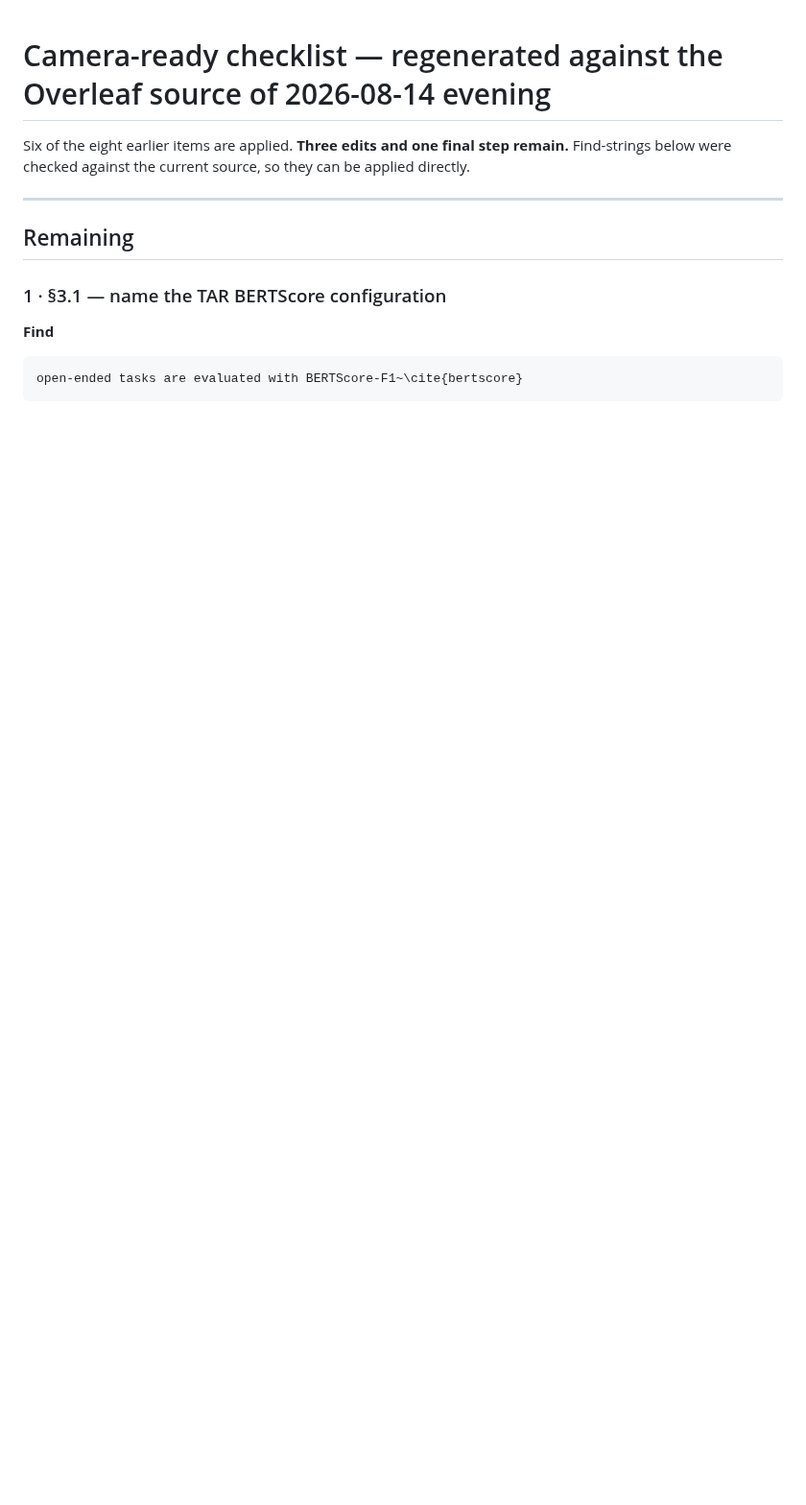
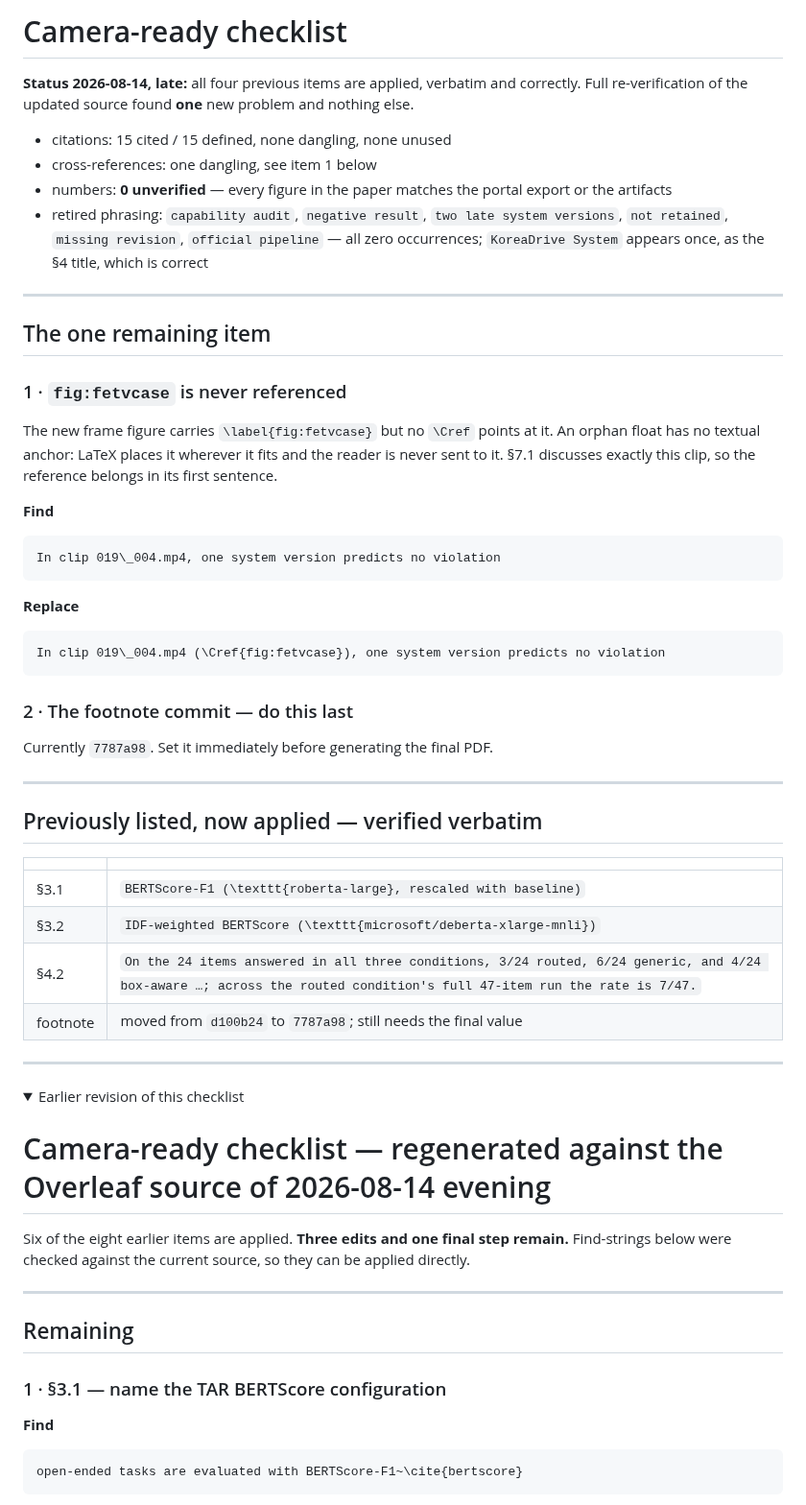
Before and after one commit to hwkim3330/aicity2026, a Markdown page: paper/TODO_CAMERA_READY.md, the part around one of its changes. Shown at 96% size. Drawn GitHub-style; folded sections open; blank space fills up the shorter version.

Commit message:
One item left: the new frame figure is an orphan float
Re-verified the updated source end to end. All four checklist items are applied
verbatim, citations are 15 for 15 with nothing dangling or unused, and every
number in the paper matches the portal export or the artifacts -- zero
unverified. The retired phrasings are all at zero occurrences and KoreaDrive
System appears exactly once, as the section 4 title.

The one new problem is that fig:fetvcase carries a label but nothing references
it. An orphan float has no textual anchor, so LaTeX places it wherever it fits
and the reader is never sent to it. Section 7.1 discusses that clip in its first
sentence, which is where the Cref belongs.

````diff
--- a/paper/TODO_CAMERA_READY.md
+++ b/paper/TODO_CAMERA_READY.md
@@ -1,3 +1,60 @@
+# Camera-ready checklist
+
+**Status 2026-08-14, late:** all four previous items are applied, verbatim and
+correctly. Full re-verification of the updated source found **one** new problem
+and nothing else.
+
+- citations: 15 cited / 15 defined, none dangling, none unused
+- cross-references: one dangling, see item 1 below
+- numbers: **0 unverified** — every figure in the paper matches the portal export
+  or the artifacts
+- retired phrasing: `capability audit`, `negative result`, `two late system
+  versions`, `not retained`, `missing revision`, `official pipeline` — all zero
+  occurrences; `KoreaDrive System` appears once, as the §4 title, which is correct
+
+---
+
+## The one remaining item
+
+### 1 · `fig:fetvcase` is never referenced
+
+The new frame figure carries `\label{fig:fetvcase}` but no `\Cref` points at it.
+An orphan float has no textual anchor: LaTeX places it wherever it fits and the
+reader is never sent to it. §7.1 discusses exactly this clip, so the reference
+belongs in its first sentence.
+
+**Find**
+
+```
+In clip 019\_004.mp4, one system version predicts no violation
+```
+
+**Replace**
+
+```
+In clip 019\_004.mp4 (\Cref{fig:fetvcase}), one system version predicts no violation
+```
+
+### 2 · The footnote commit — do this last
+
+Currently `7787a98`. Set it immediately before generating the final PDF.
+
+---
+
+## Previously listed, now applied — verified verbatim
+
+| | |
+|---|---|
+| §3.1 | `BERTScore-F1 (\texttt{roberta-large}, rescaled with baseline)` |
+| §3.2 | `IDF-weighted BERTScore (\texttt{microsoft/deberta-xlarge-mnli})` |
+| §4.2 | `On the 24 items answered in all three conditions, 3/24 routed, 6/24 generic, and 4/24 box-aware …; across the routed condition's full 47-item run the rate is 7/47.` |
+| footnote | moved from `d100b24` to `7787a98`; still needs the final value |
+
+---
+
+<details>
+<summary>Earlier revision of this checklist</summary>
+
 # Camera-ready checklist — regenerated against the Overleaf source of 2026-08-14 evening
 
 Six of the eight earlier items are applied. **Three edits and one final step
````
Also changed, not shown: other parts of paper/TODO_CAMERA_READY.md (+2 -0 lines).
